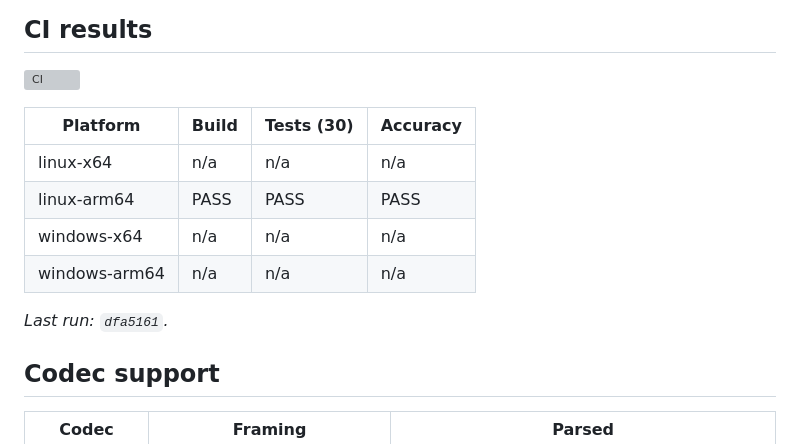
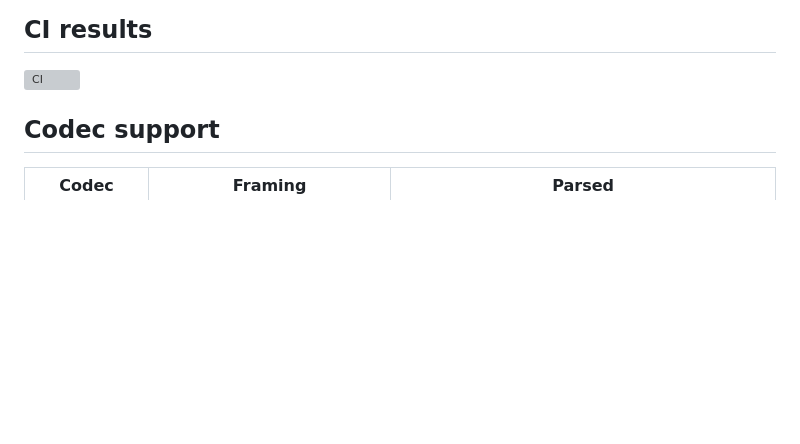
Before and after one commit to umirtech/bsparser-cpp, a Markdown page: README.md, the part around the change. Drawn GitHub-style; blank space fills up the shorter version; grey boxes are pictures that could not be loaded.

Commit message:
Remove outdated CI results from README
Removed outdated CI results table from README.

```diff
--- a/README.md
+++ b/README.md
@@ -22,15 +22,6 @@ and syntax fields (parameter sets, slice/frame headers, SEI, OBUs) — it does
 ## CI results
 
 [![CI](https://github.com/umirtech/bsparser-cpp/actions/workflows/ci.yml/badge.svg)](https://github.com/umirtech/bsparser-cpp/actions/workflows/ci.yml)
-
-| Platform | Build | Tests (30) | Accuracy |
-|---|---|---|---|
-| linux-x64 | n/a | n/a | n/a |
-| linux-arm64 | PASS | PASS | PASS |
-| windows-x64 | n/a | n/a | n/a |
-| windows-arm64 | n/a | n/a | n/a |
-
-_Last run: `dfa5161`._
 
 <!-- CI:RESULTS:END -->
 
```
